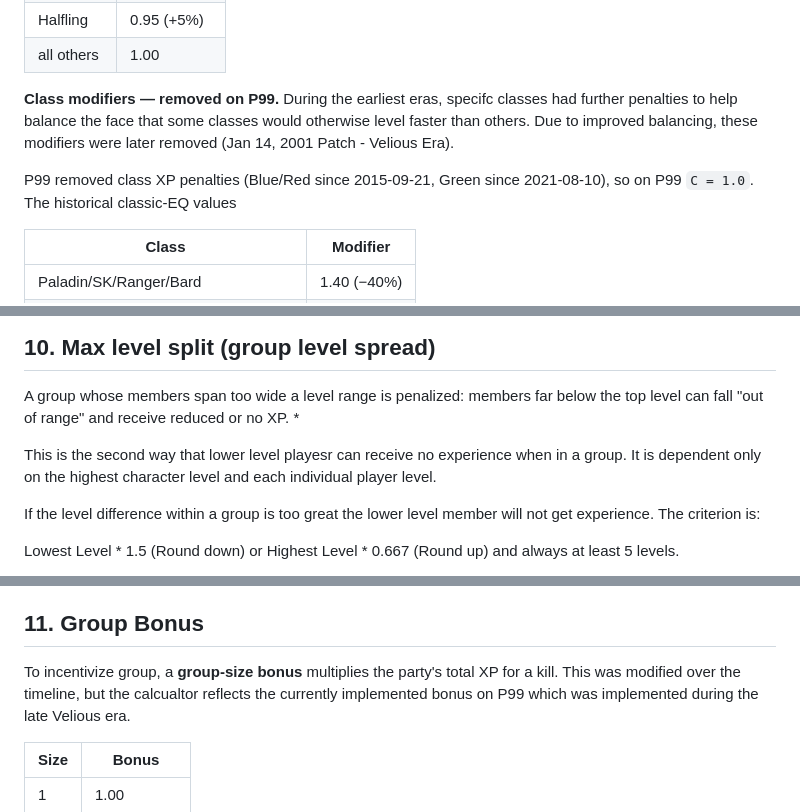
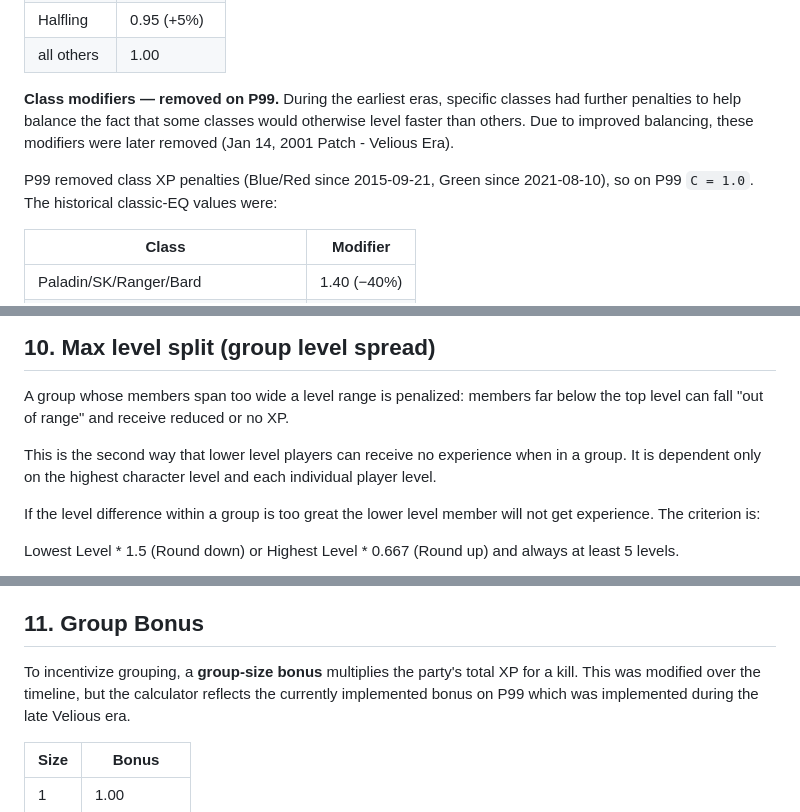
Before and after one commit to ajbtech/EQ-XP-Calculator, a Markdown page: README.md, 3 parts joined by grey strips. Drawn GitHub-style.

Commit message:
Clean up README: remove Claude paste artifacts and fix typos
Remove the "Here's a markdown table..." paste-error lines in the consider
section, drop a dangling footnote marker, complete an incomplete sentence,
and fix assorted typos for consistency.

https://claude.ai/code/session_01Q6LxqPYhGDeh6MTRWY2ktc

```diff
--- a/README.md
+++ b/README.md
@@ -65,14 +65,14 @@ multipliers are **multiplied together**, not added (e.g. a Troll SK = 1.2 race
 | Halfling | 0.95 (+5%) |
 | all others | 1.00 |
 
-**Class modifiers — removed on P99.** During the earliest eras, specifc classes
-had further penalties to help balance the face that some classes would otherwise
+**Class modifiers — removed on P99.** During the earliest eras, specific classes
+had further penalties to help balance the fact that some classes would otherwise
 level faster than others. Due to improved balancing, these modifiers were later
 removed (Jan 14, 2001 Patch - Velious Era).
 
 P99 removed class XP penalties (Blue/Red
 since 2015-09-21, Green since 2021-08-10), so on P99 `C = 1.0`. The historical
-classic-EQ values
+classic-EQ values were:
 
 | Class | Modifier |
 |---|---|
@@ -304,9 +302,9 @@ in a group. It is dependent only on the highest character level and the mob leve
 
 A group whose members span too wide a level range is penalized:
 members far below the top level can fall "out of range" and receive reduced or
-no XP. *
+no XP.
 
-This is the second way that lower level playesr can receive no experience when
+This is the second way that lower level players can receive no experience when
 in a group. It is dependent only on the highest character level and each
 individual player level.
 
@@ -327,8 +325,8 @@ Lowest Level * 1.5 (Round down) or Highest Level * 0.667 (Round up) and always a
 
 ## 11. Group Bonus
 
-To incentivize group, a **group-size bonus** multiplies the party's
-total XP for a kill. This was modified over the timeline, but the calcualtor
+To incentivize grouping, a **group-size bonus** multiplies the party's
+total XP for a kill. This was modified over the timeline, but the calculator
 reflects the currently implemented bonus on P99 which was implemented during the
 late Velious era.
 
```
Also changed, not shown: other parts of README.md (+4 -6 lines).
